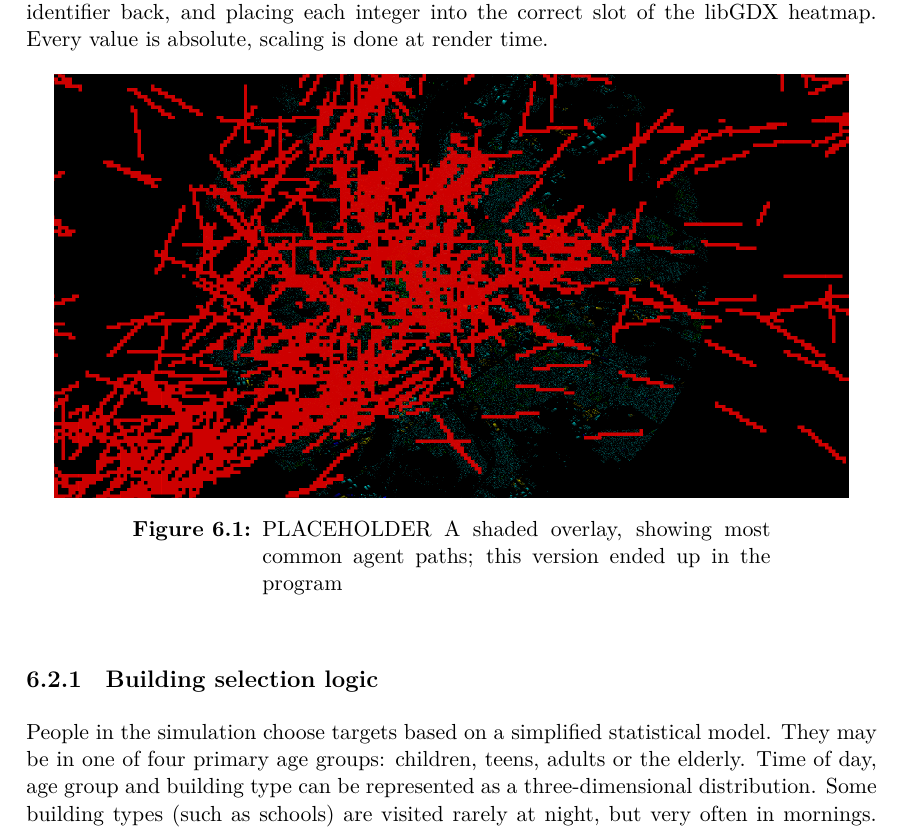
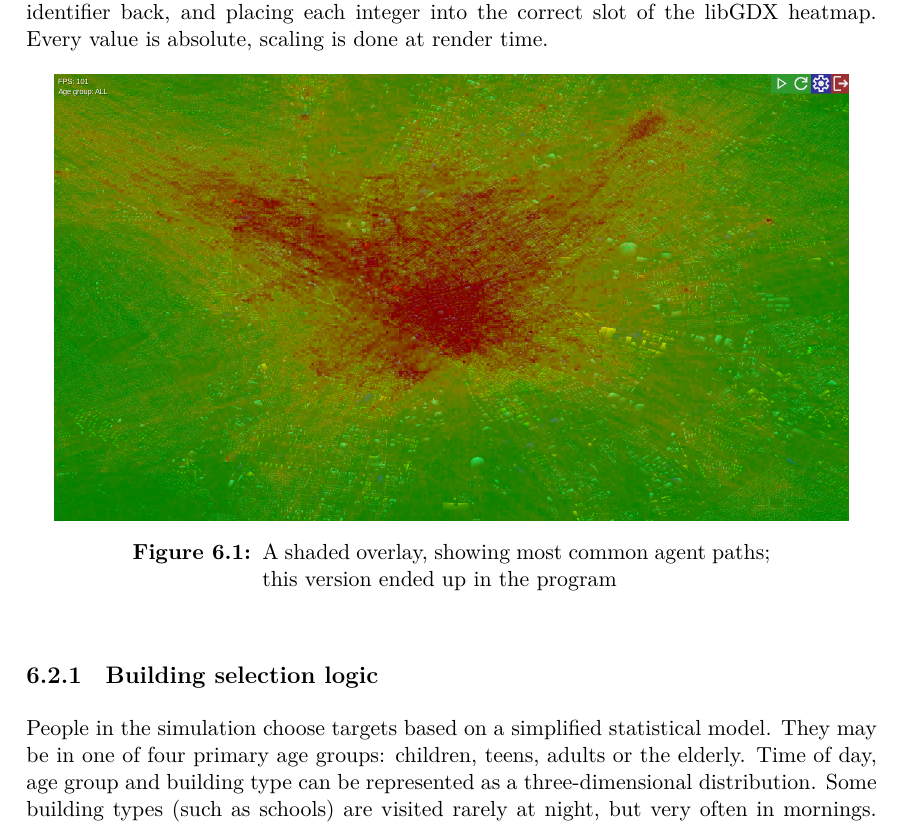
Before and after one commit to voroscsoki/Stratopolis, a LaTeX thesis (docs/latex/thesis.tex, which reads docs/latex/chapters/simulation.tex): part of page 21 of 38, cut so that both start at the same text. Compiled offline with XeLaTeX.

Commit message:
Use new overlay image

```diff
--- a/docs/latex/chapters/simulation.tex
+++ b/docs/latex/chapters/simulation.tex
@@ -20,8 +20,8 @@ The simulation constantly updates an instance of the HeatmapData class, adding o
 The data is transformed by the client, scaling the coordinates contained in each cell's identifier back, and placing each integer into the correct slot of the libGDX heatmap. Every value is absolute, scaling is done at render time.
 \begin{figure}[h]
     \centering
-    \includegraphics[width=140mm, keepaspectratio]{images/overlay_v2.png}
-    \caption{PLACEHOLDER A shaded overlay, showing most common agent paths; this version ended up in the program\ \label{overlay_v3}}
+    \includegraphics[width=140mm, keepaspectratio]{images/overlay_v3.png}
+    \caption{A shaded overlay, showing most common agent paths; this version ended up in the program\ \label{overlay_v3}}
 \end{figure}
 
 \subsection{Building selection logic}
```
Also changed, not shown: docs/latex/images/overlay_v3.png (added).
